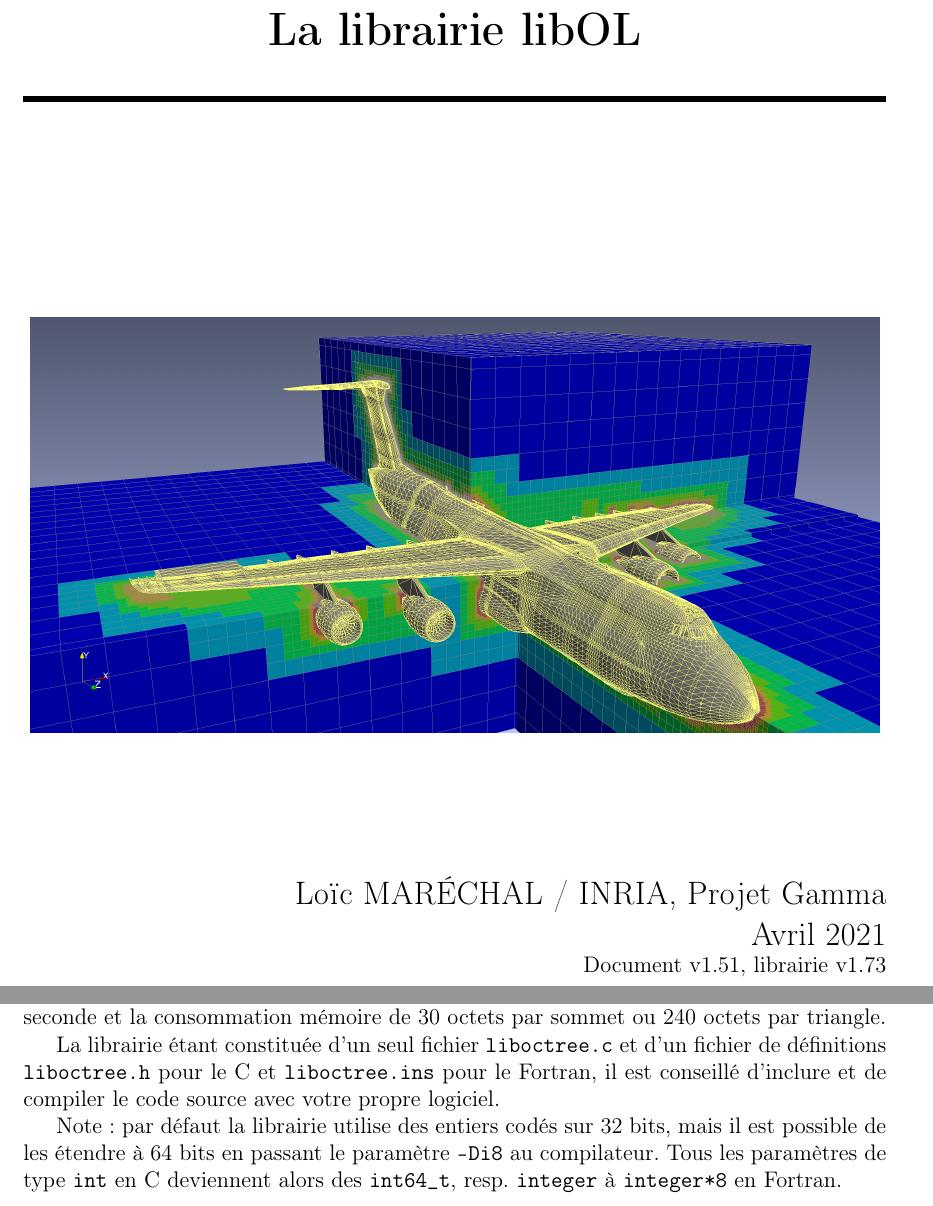
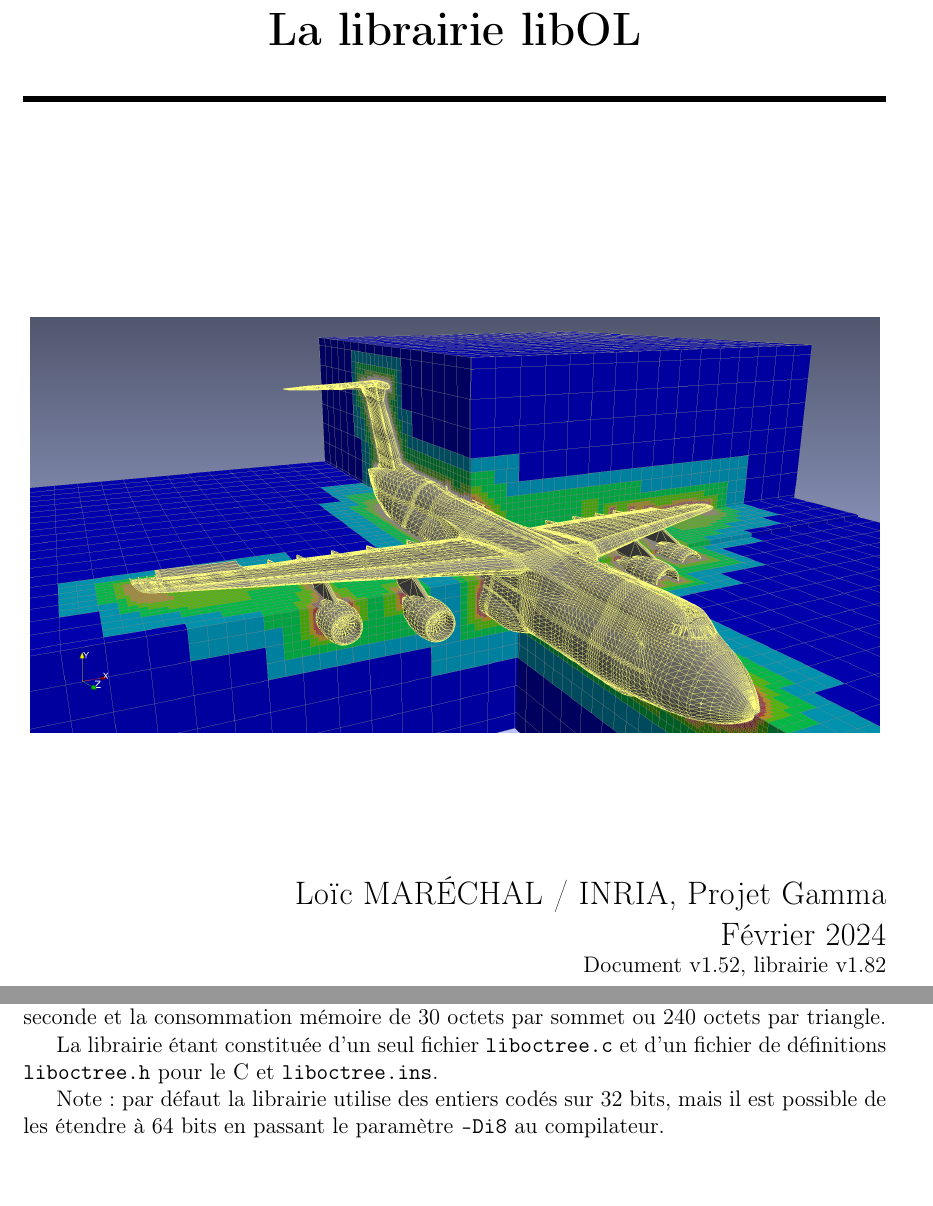
Before and after one commit to LoicMarechal/libOL, a LaTeX document (documentation/libOL1_fr.tex): two parts of pages 1 and 4 of 12, joined at a grey line, cut so that both start at the same text, the shorter picture padded with empty space. Compiled offline with pdfLaTeX.

Commit message:
Removed information about the Fortran API from the documentation

```diff
--- a/documentation/libOL1_fr.tex
+++ b/documentation/libOL1_fr.tex
@@ -37,8 +37,8 @@
 
 \begin{flushright}
 \Large Lo\"ic MAR\'ECHAL / INRIA, Projet Gamma\\
-\Large Avril 2021 \\
-\normalsize Document v1.51, librairie v1.73
+\Large Février 2024 \\
+\normalsize Document v1.52, librairie v1.82
 \end{flushright}
 
 \end{titlepage}
@@ -118,9 +118,9 @@ Il est à noter que l'intersection d'un triangle avec une boîte est calculée d
 
 La vitesse de création est d'environ 2.000.000 de sommets ou 200.000 triangles par seconde et la consommation mémoire de 30 octets par sommet ou 240 octets par triangle.
 
-La librairie étant constituée d'un seul fichier {\tt liboctree.c} et d'un fichier de définitions {\tt liboctree.h} pour le C et {\tt liboctree.ins} pour le Fortran, il est conseillé d'inclure et de compiler le code source avec votre propre logiciel.
+La librairie étant constituée d'un seul fichier {\tt liboctree.c} et d'un fichier de définitions {\tt liboctree.h} pour le C et {\tt liboctree.ins}.
 
-Note : par défaut la librairie utilise des entiers codés sur 32 bits, mais il est possible de les étendre à 64 bits en passant le paramètre {\tt -Di8} au compilateur. Tous les paramètres de type {\tt int} en C deviennent alors des {\tt int64\_t}, resp. {\tt integer} à {\tt integer*8} en Fortran.
+Note : par défaut la librairie utilise des entiers codés sur 32 bits, mais il est possible de les étendre à 64 bits en passant le paramètre {\tt -Di8} au compilateur.
 
 
 %
```
Also changed, not shown: documentation/libOL1_en.pdf, documentation/libOL1_fr.pdf.
